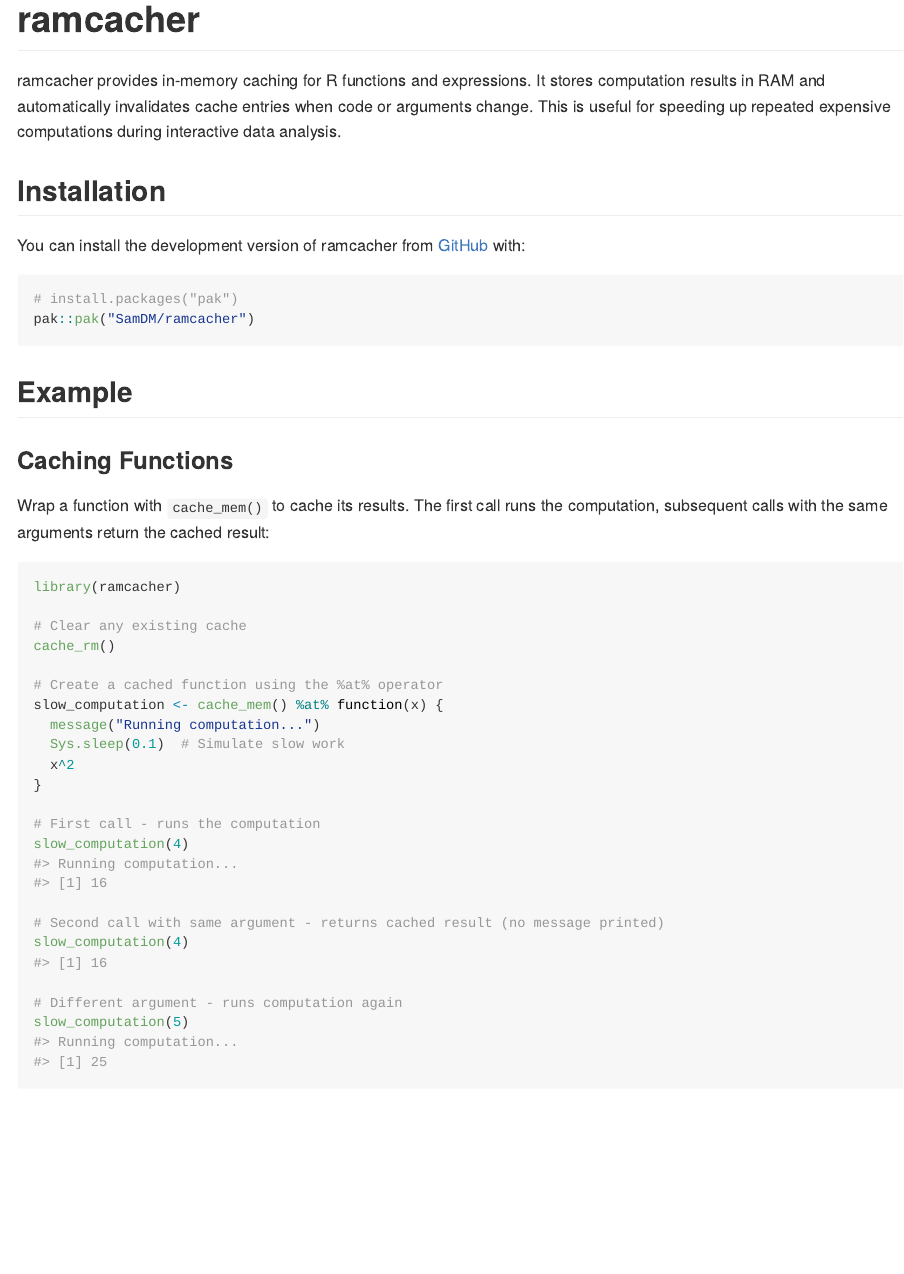
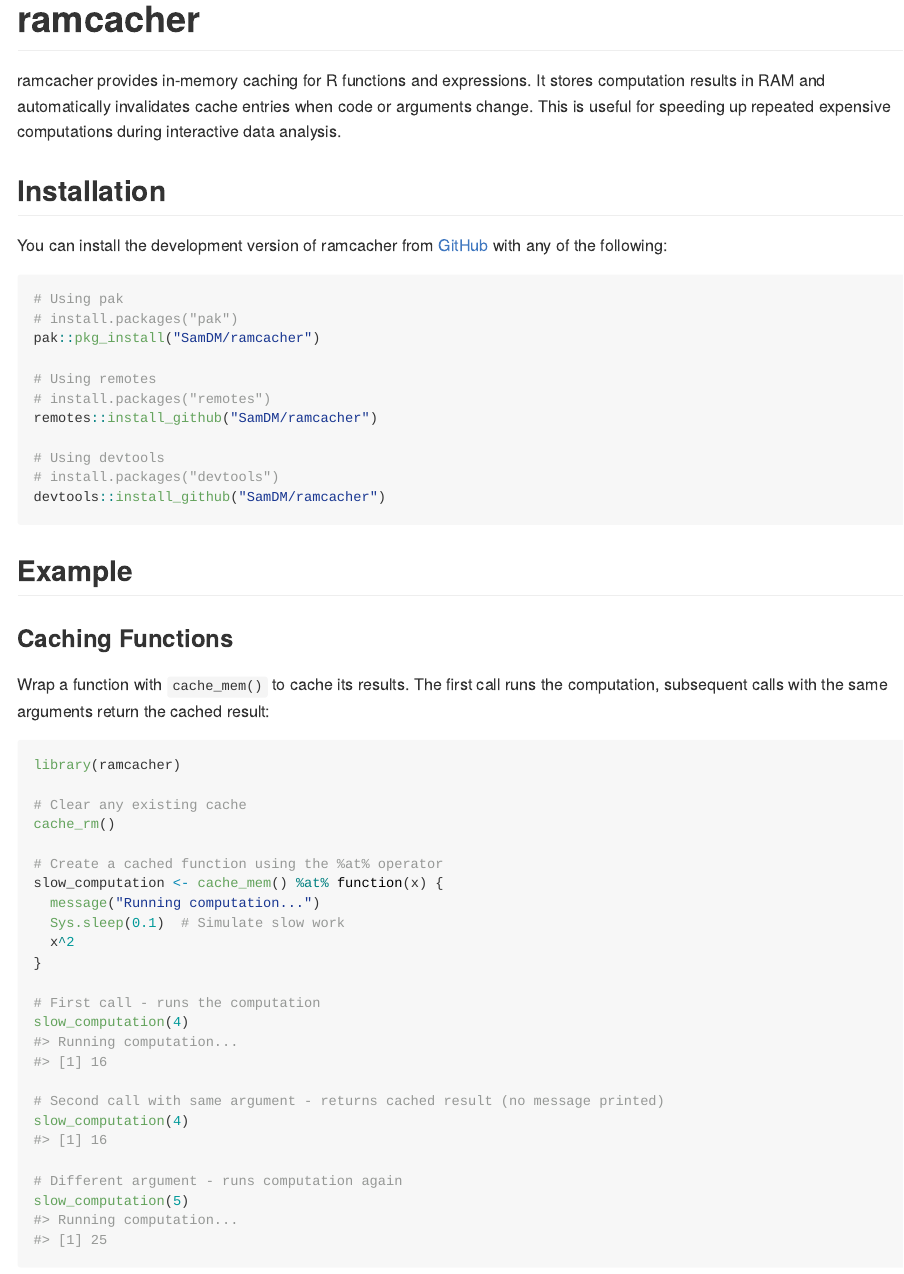
Before and after one commit to SamDM/ramcacher, an R Markdown document (README.Rmd): the page in a window 1100 px wide, from its top. The pictures show the output file README.md that the author committed with the source, drawn offline in the style of GitHub.

Commit message:
update readme

````diff
--- a/README.Rmd
+++ b/README.Rmd
@@ -22,11 +22,20 @@ ramcacher provides in-memory caching for R functions and expressions. It stores
 
 ## Installation
 
-You can install the development version of ramcacher from [GitHub](https://github.com/) with:
+You can install the development version of ramcacher from [GitHub](https://github.com/) with any of the following:
 
 ``` r
+# Using pak
 # install.packages("pak")
-pak::pak("SamDM/ramcacher")
+pak::pkg_install("SamDM/ramcacher")
+
+# Using remotes
+# install.packages("remotes")
+remotes::install_github("SamDM/ramcacher")
+
+# Using devtools
+# install.packages("devtools")
+devtools::install_github("SamDM/ramcacher")
 ```
 
 ## Example
````
Also changed, not shown: README.md.
